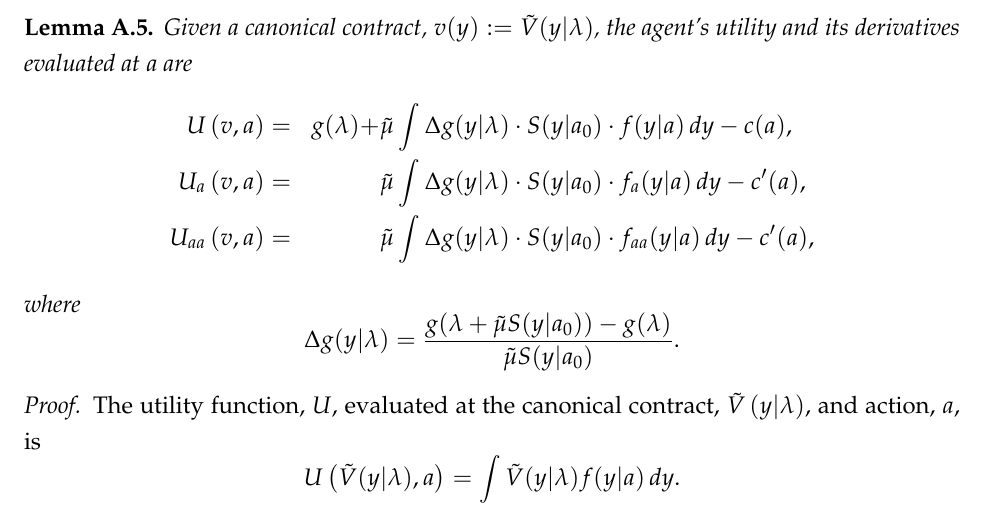
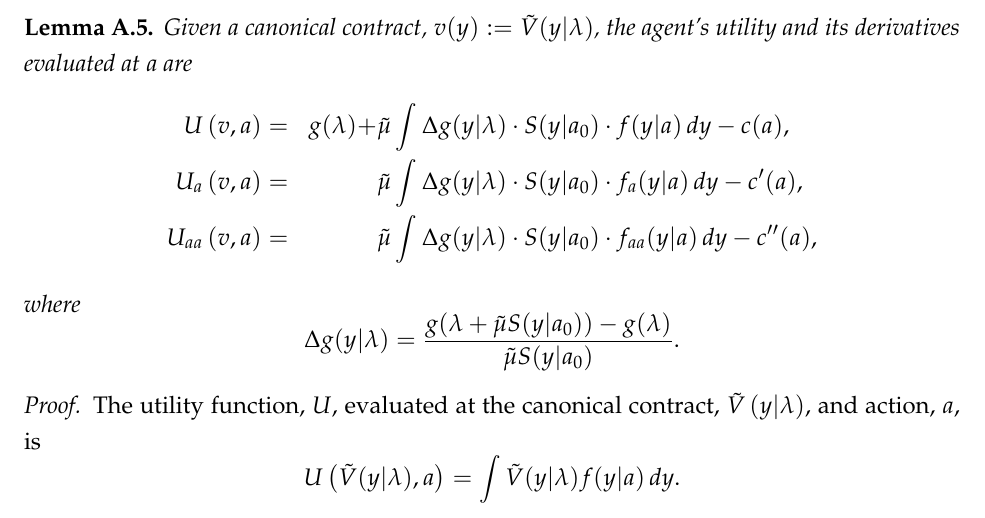
Before and after one commit to eduardomazevedo/azevedo-wolff-2025, a LaTeX paper (tex/manuscript.tex, which reads tex/appendix-proofs.tex): part of page 33 of 36, cut so that both start at the same text. Compiled offline with pdfLaTeX.

Commit message:
edit proofs

```diff
--- a/tex/appendix-proofs.tex
+++ b/tex/appendix-proofs.tex
@@ -191,7 +191,7 @@ $\lambda ^*$ strictly increasing follows from lemma $\ref{u-tilde-increasing}$ a
         U_a \left( v, a \right)
         &= &            & \tilde{\mu} \int \Delta g(y | \lambda) \cdot S(y|a_0) \cdot f_a(y | a) \, dy - c'(a), \\
         U_{aa} \left( v, a \right)
-        &= &            & \tilde{\mu} \int \Delta g(y | \lambda) \cdot S(y|a_0) \cdot f_{aa}(y | a) \, dy - c'(a),
+        &= &            & \tilde{\mu} \int \Delta g(y | \lambda) \cdot S(y|a_0) \cdot f_{aa}(y | a) \, dy - c''(a),
     \end{aligned}
     \]
     where
```
Also changed, not shown: tex/appendix-proofs.tex (3 more changed lines).
